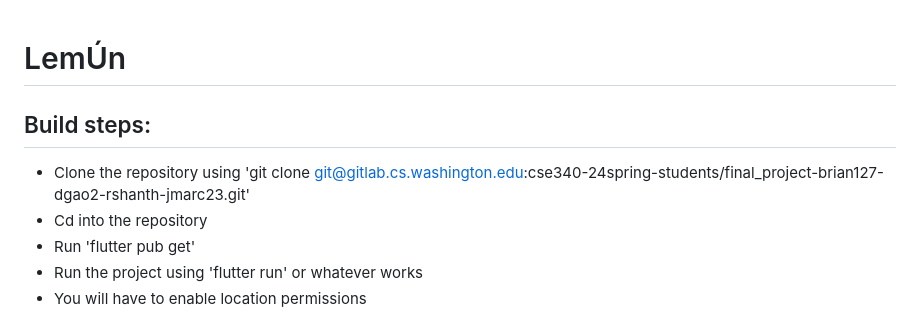
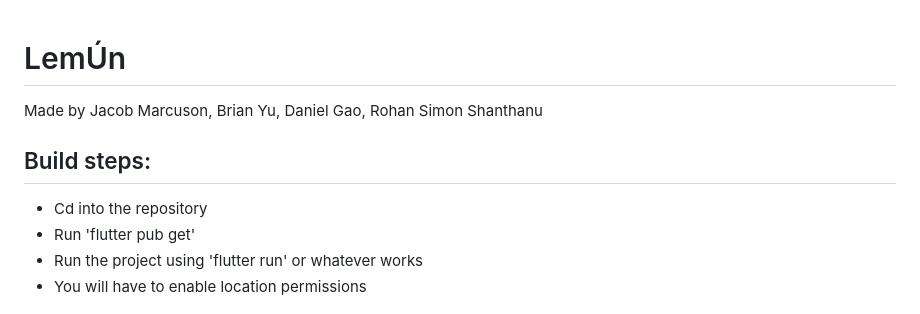
Before and after one commit to rohan-simon/lemun, a Markdown page: README.md, the part around the change. Rendered like a GitHub page.

```diff
--- a/README.md
+++ b/README.md
@@ -1,7 +1,8 @@
 # LemÚn
 
+Made by Jacob Marcuson, Brian Yu, Daniel Gao, Rohan Simon Shanthanu
+
 ## Build steps:
-- Clone the repository using 'git clone git@gitlab.cs.washington.edu:cse340-24spring-students/final_project-brian127-dgao2-rshanth-jmarc23.git'
 - Cd into the repository
 - Run 'flutter pub get'
 - Run the project using 'flutter run' or whatever works
```
